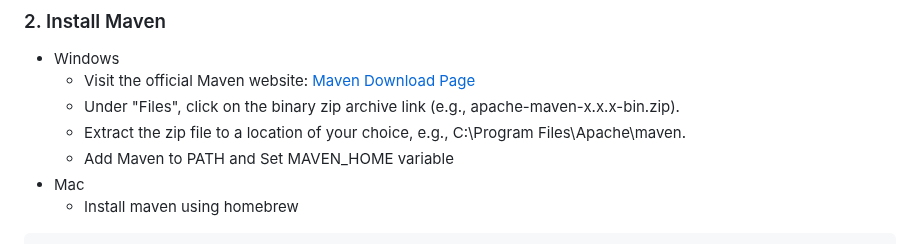
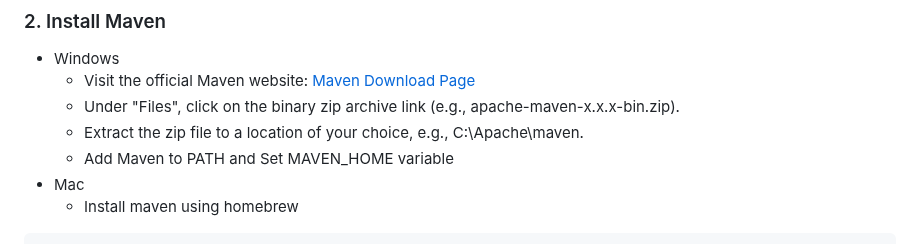
Before and after one commit to tsamaraes/wca4ej-workshop-mq, a Markdown page: README.md, the part around the change. GitHub-like rendering.

```diff
--- a/README.md
+++ b/README.md
@@ -17,7 +17,7 @@ java --version
 - Windows
     - Visit the official Maven website: [Maven Download Page](https://maven.apache.org/download.cgi)
     - Under "Files", click on the binary zip archive link (e.g., apache-maven-x.x.x-bin.zip).
-    - Extract the zip file to a location of your choice, e.g., C:\Program Files\Apache\maven.
+    - Extract the zip file to a location of your choice, e.g., C:\Apache\maven.
     - Add Maven to PATH and Set MAVEN_HOME variable
 - Mac
    - Install maven using homebrew
```
